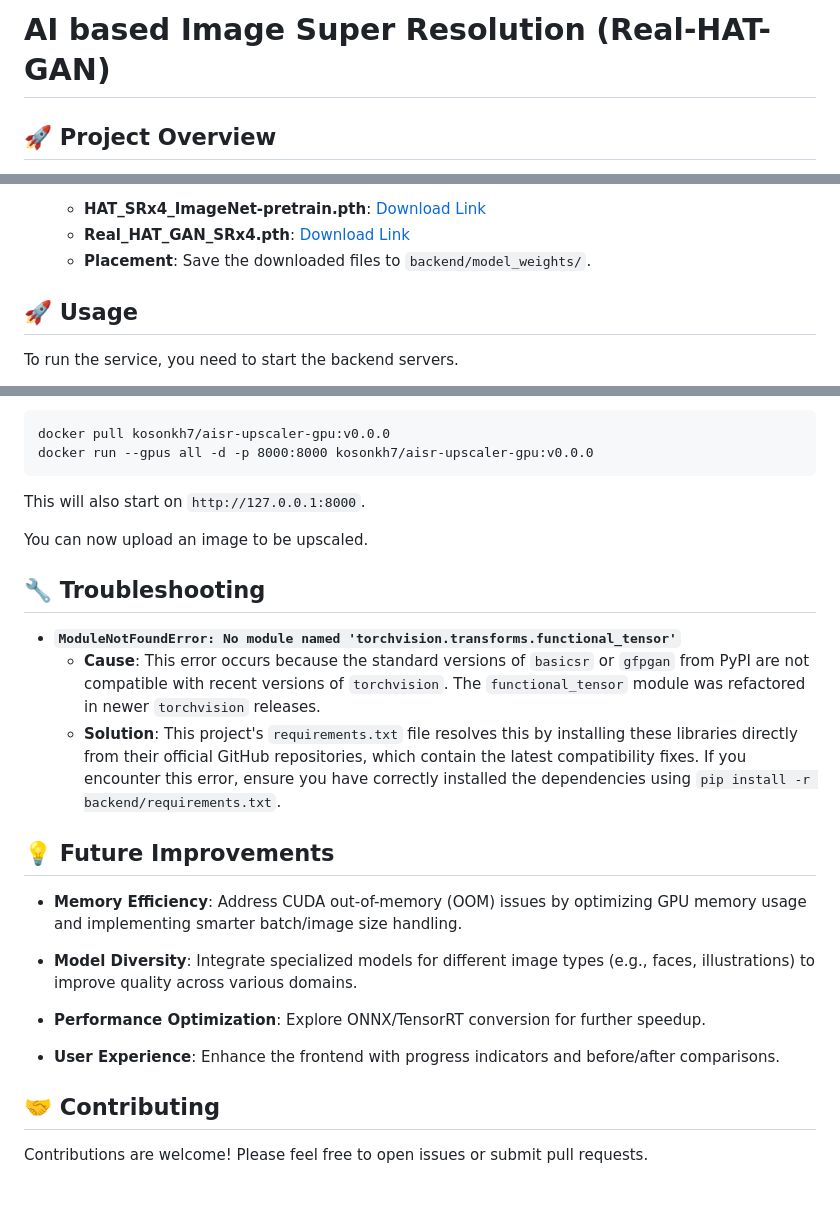
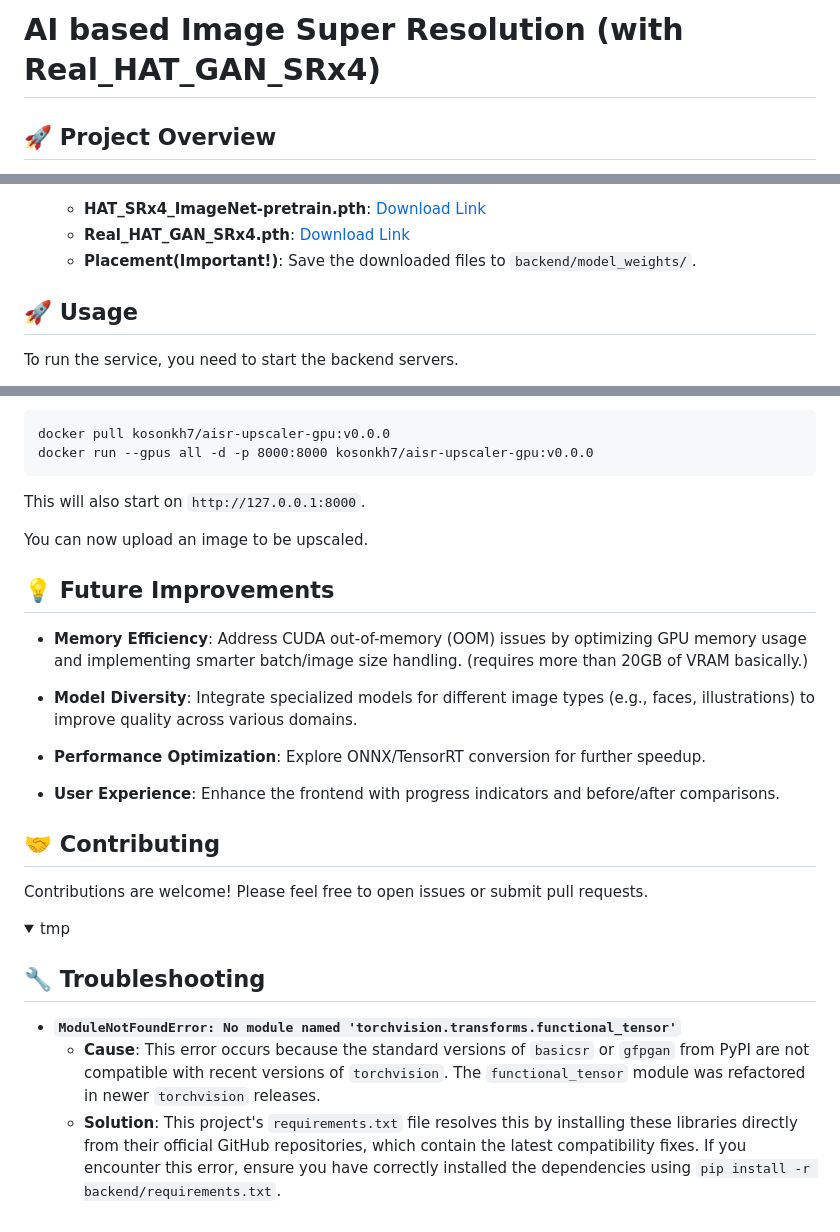
Before and after one commit to kosonkh7/AI-Upscaling, a Markdown page: README.md, 3 parts joined by grey strips. Drawn GitHub-style; folded sections open; blank space fills up the shorter version.

Commit message:
docs: Update README.md

```diff
--- a/README.md
+++ b/README.md
@@ -1,4 +1,4 @@
-# AI based Image Super Resolution (Real-HAT-GAN)
+# AI based Image Super Resolution (with Real_HAT_GAN_SRx4)
 
 ## 🚀 Project Overview
 
@@ -130,7 +130,7 @@ Follow these steps to get the project up and running on your local machine.
     The project uses multiple HAT models. Download their pre-trained weights and place them in the `backend/model_weights/` directory.
     -   **HAT_SRx4_ImageNet-pretrain.pth**: [Download Link](https://www.kaggle.com/datasets/djokester/hat-pre-trained-weights?resource=download)
     -   **Real_HAT_GAN_SRx4.pth**: [Download Link](https://www.kaggle.com/datasets/djokester/hat-pre-trained-weights?resource=download)
-    -   **Placement**: Save the downloaded files to `backend/model_weights/`.
+    -   **Placement(Important!)**: Save the downloaded files to `backend/model_weights/`.
 
 ## 🚀 Usage
 
@@ -157,14 +157,8 @@ This will also start on `http://127.0.0.1:8000`.
 
 You can now upload an image to be upscaled.
 
-## 🔧 Troubleshooting
-
--   **`ModuleNotFoundError: No module named 'torchvision.transforms.functional_tensor'`**
-    -   **Cause**: This error occurs because the standard versions of `basicsr` or `gfpgan` from PyPI are not compatible with recent versions of `torchvision`. The `functional_tensor` module was refactored in newer `torchvision` releases.
-    -   **Solution**: This project's `requirements.txt` file resolves this by installing these libraries directly from their official GitHub repositories, which contain the latest compatibility fixes. If you encounter this error, ensure you have correctly installed the dependencies using `pip install -r backend/requirements.txt`.
-
 ## 💡 Future Improvements
--   **Memory Efficiency**: Address CUDA out-of-memory (OOM) issues by optimizing GPU memory usage and implementing smarter batch/image size handling.
+-   **Memory Efficiency**: Address CUDA out-of-memory (OOM) issues by optimizing GPU memory usage and implementing smarter batch/image size handling. (requires more than 20GB of VRAM basically.)
 
 -   **Model Diversity**: Integrate specialized models for different image types (e.g., faces, illustrations) to improve quality across various domains.
 -   **Performance Optimization**: Explore ONNX/TensorRT conversion for further speedup.
@@ -173,3 +167,17 @@ You can now upload an image to be upscaled.
 ## 🤝 Contributing
 
 Contributions are welcome! Please feel free to open issues or submit pull requests.
+
+
+
+
+
+<details>
+<summary>tmp</summary>
+
+## 🔧 Troubleshooting
+
+-   **`ModuleNotFoundError: No module named 'torchvision.transforms.functional_tensor'`**
+    -   **Cause**: This error occurs because the standard versions of `basicsr` or `gfpgan` from PyPI are not compatible with recent versions of `torchvision`. The `functional_tensor` module was refactored in newer `torchvision` releases.
+    -   **Solution**: This project's `requirements.txt` file resolves this by installing these libraries directly from their official GitHub repositories, which contain the latest compatibility fixes. If you encounter this error, ensure you have correctly installed the dependencies using `pip install -r backend/requirements.txt`.
+
```
Also changed, not shown: other parts of README.md (+1 -0 lines).
